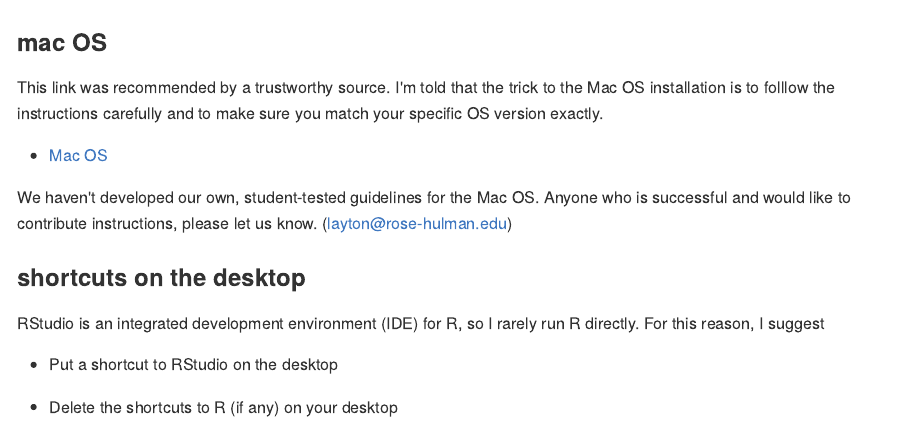
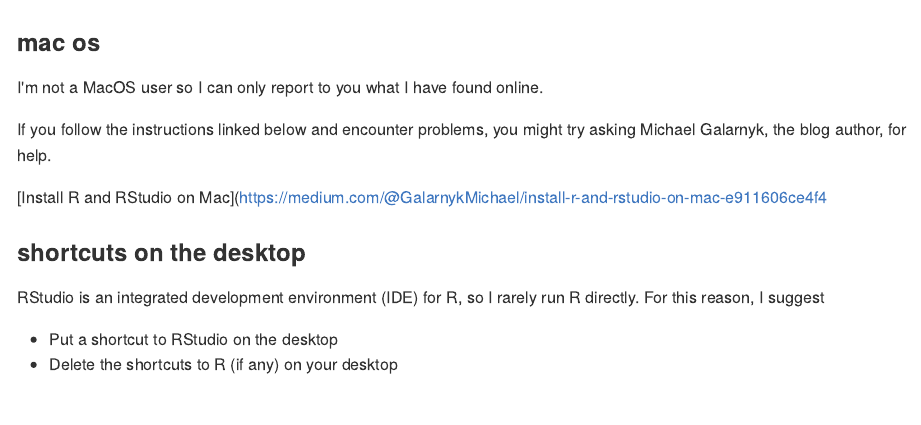
Before and after one commit to DSR-RHIT/install-R-and-RStudio, an R Markdown document (pages/install_R_macos.Rmd): the page in a window 1100 px wide, from its top. The pictures show the output file pages/install_R_macos.md that the author committed with the source, drawn offline in the style of GitHub.

Commit message:
linux and macos

```diff
--- a/pages/install_R_macos.Rmd
+++ b/pages/install_R_macos.Rmd
@@ -4,20 +4,17 @@ output:
     variant: markdown_github
 ---
 
-### mac OS
+### mac os
 
-This link was recommended by a trustworthy source. I'm told that the trick to the Mac OS installation is to folllow the instructions carefully and to make sure you match your specific OS version exactly.
+I'm not a MacOS user so I can only report to you what I have found online.
 
--   [Mac OS](https://rud.is/b/2015/10/20/installing-r-on-os-x/)
+If you follow the instructions linked below and encounter  problems, you might try asking Michael Galarnyk, the blog author, for help.
 
-
-We haven't developed our own, student-tested guidelines for the Mac OS. Anyone who is successful and would like to contribute instructions, please let us know. (layton@rose-hulman.edu)
-
+[Install R and RStudio on Mac](https://medium.com/@GalarnykMichael/install-r-and-rstudio-on-mac-e911606ce4f4
 
 ### shortcuts on the desktop
 
 RStudio is an integrated development environment (IDE) for R, so I rarely run R directly. For this reason, I suggest
 
--   Put a shortcut to RStudio on the desktop
-
--   Delete the shortcuts to R (if any) on your desktop
+- Put a shortcut to RStudio on the desktop
+- Delete the shortcuts to R (if any) on your desktop
```
Also changed, not shown: pages/install_R_linux.Rmd (+1 -1 lines), pages/install_R_linux.md, pages/install_R_macos.md.
